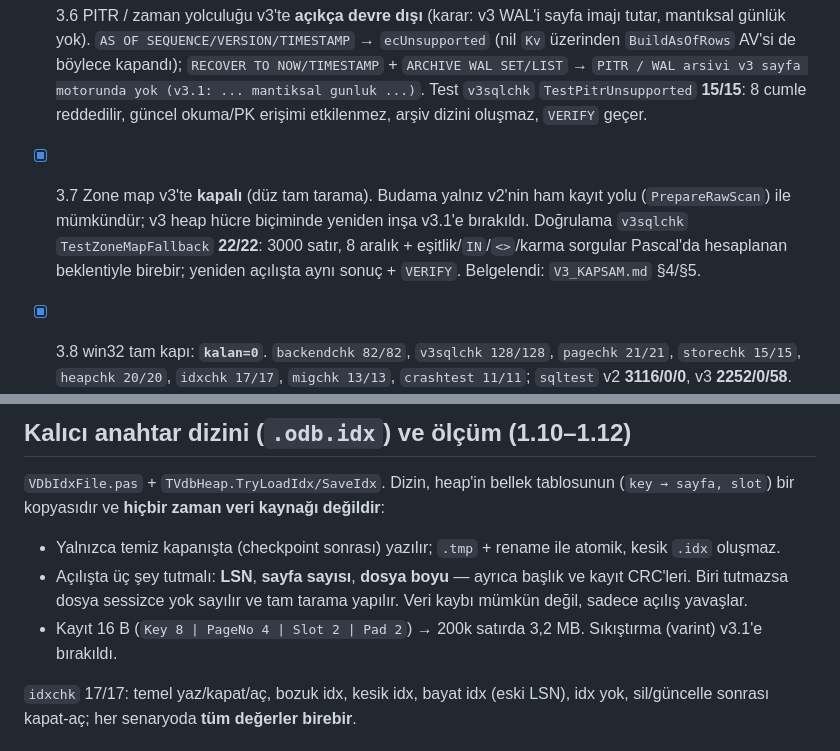
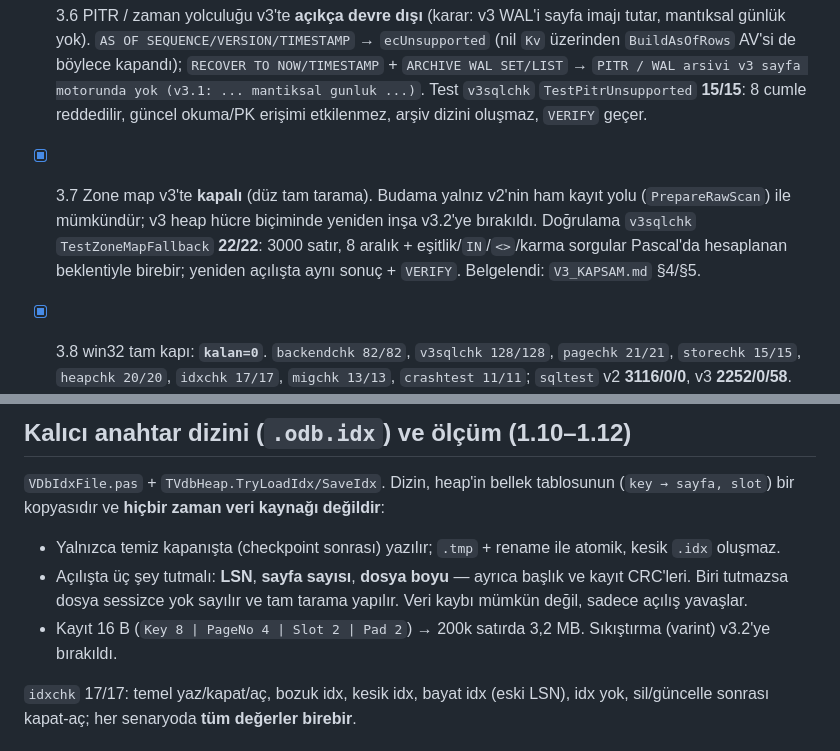
Before and after one commit to Onur2x/vdb, a Markdown page: V3_YOL_HARITASI.md, 2 parts joined by grey strips. GitHub-like rendering.

```diff
--- a/V3_YOL_HARITASI.md
+++ b/V3_YOL_HARITASI.md
@@ -176,7 +187,7 @@ Sayfa motorunu yazmak kolay; asıl maliyet şu 4 dosyada. Plan bunları hesaba k
 - [x] 3.4 Şifreleme: sayfa düzeyinde AES-GCM — sıra sabit: sayfa imajı → `PageSeal` (CRC32) → **AES-256-GCM zarfı** (`nonce 12 | şifre 4096 | tag 16` = 4124 bayt). AAD = `'VDB3PG' | sayfaNo(4) | tuz(16)`; böylece zarf başka sayfaya/dosyaya taşınamaz ve etiket doğrulanmadan hiçbir düz metin açığa çıkmaz. Meta sayfa 0 **düz metin** kalır (sır tutmaz): bayrak, tuz, PBKDF2 iterasyonu ve 16 baytlık HMAC anahtar doğrulayıcı orada durur. `VDbPageCrypto.pas` eklendi (zarf + tuz + parola türetme + parmak izi). Depo: şifreli dosyada sayfa 1..N `4096 + (no-1)*4124` adresinde; yeni uzatılan sayfa sıfır kabul edilir (şifreli zarf yok). WAL çerçeveleri de aynı zarfla yazılır (başlıkta bayrak/anahtar doğrulayıcı/tuz); çökme sonrası kurtarma anahtarla çözer. API: `TVdbPageEngine.CreateWithKey/CreateWithPassword`, `TVDbBackendV3.CreateWithKey/CreateWithPassword`, `Encrypted`, `KeyFingerprint`; `RESTORE` kaynak/hedef şifreleme biçimi ve anahtar doğrulayıcı eşleşmezse reddeder; `VACUUM` aynı anahtarla yeni dosya üretir. `backendchk` `TestV3Encryption` **21/21** (düz metin sızıntısı yok, anahtarsız/yanlış anahtar net hata, bozuk zarf reddi, şifreli yedek, farklı anahtarlı RESTORE reddi, şifreli WAL + çökme kurtarma, parola modu). Kapılar: `backendchk` **82/82**.
 - [x] 3.5 Replikasyon v3'te **açıkça yok**: `START REPLICATION` (dosya + TCP), `PUMP`, `CREATE/DROP REPLICATION SLOT`, `SHOW REPLICATION STATUS/SLOTS`, `STOP REPLICATION` → `ecUnsupported` + `REPLICATION v3 sayfa motorunda yok (v3.1: mantiksal gunluk ile gelecek)`. Tek kaynak: `ExecAdmin` başındaki `Kv = nil` kapısı (2.9'da eklendi); 3.5'te mesaj replikasyon için özelleştirildi, satır içi yinelenen guard'lar kaldırıldı. Test `v3sqlchk` `TestReplicationUnsupported` **17/17**: 9 cumle `ecUnsupported` + `v3.1` mesajı, `.replslots`/status dosyası oluşmaz, veri bozulmaz, yeniden açılış sağlam.
 - [x] 3.6 PITR / zaman yolculuğu v3'te **açıkça devre dışı** (karar: v3 WAL'i sayfa imajı tutar, mantıksal günlük yok). `AS OF SEQUENCE/VERSION/TIMESTAMP` → `ecUnsupported` (nil `Kv` üzerinden `BuildAsOfRows` AV'si de böylece kapandı); `RECOVER TO NOW/TIMESTAMP` + `ARCHIVE WAL SET/LIST` → `PITR / WAL arsivi v3 sayfa motorunda yok (v3.1: ... mantiksal gunluk ...)`. Test `v3sqlchk` `TestPitrUnsupported` **15/15**: 8 cumle reddedilir, güncel okuma/PK erişimi etkilenmez, arşiv dizini oluşmaz, `VERIFY` geçer.
-- [x] 3.7 Zone map v3'te **kapalı** (düz tam tarama). Budama yalnız v2'nin ham kayıt yolu (`PrepareRawScan`) ile mümkündür; v3 heap hücre biçiminde yeniden inşa v3.1'e bırakıldı. Doğrulama `v3sqlchk` `TestZoneMapFallback` **22/22**: 3000 satır, 8 aralık + eşitlik/`IN`/`<>`/karma sorgular Pascal'da hesaplanan beklentiyle birebir; yeniden açılışta aynı sonuç + `VERIFY`. Belgelendi: `V3_KAPSAM.md` §4/§5.
+- [x] 3.7 Zone map v3'te **kapalı** (düz tam tarama). Budama yalnız v2'nin ham kayıt yolu (`PrepareRawScan`) ile mümkündür; v3 heap hücre biçiminde yeniden inşa v3.2'ye bırakıldı. Doğrulama `v3sqlchk` `TestZoneMapFallback` **22/22**: 3000 satır, 8 aralık + eşitlik/`IN`/`<>`/karma sorgular Pascal'da hesaplanan beklentiyle birebir; yeniden açılışta aynı sonuç + `VERIFY`. Belgelendi: `V3_KAPSAM.md` §4/§5.
 - [x] 3.8 win32 tam kapı: **`kalan=0`**. `backendchk 82/82`, `v3sqlchk 128/128`, `pagechk 21/21`, `storechk 15/15`, `heapchk 20/20`, `idxchk 17/17`, `migchk 13/13`, `crashtest 11/11`; `sqltest` v2 **3116/0/0**, v3 **2252/0/58**.
 - [x] 3.9 win64 tam kapı: **`kalan=0`**, iki optimizasyon düzeyinde de (`-O-` ve `-O1`, `ppcrossx64 -Px86_64 -Twin64`). Sekiz kapı win32 ile **aynı** sayılarda yeşil. `sqltest` v2 **3081/0/0**, v3 **2217/0/58** — win32'den **35 kontrol eksik**; eksikliğin tamamı DLL/OpenSSL'e bağlı alt dallardır ve **hata değildir**: `130. Extension/Plugin` (25→8), `179. pgwire TLS/OpenSSL` (10→0), `128. Cross-Platform DLL/C API` (16→13), `131. paralel ABI` (58→53). `sqltest` bu dallarda "vdbapi.dll yok → atlandı" / "TLS testi (OpenSSL DLL bulunamadı)" yazar; bu ortamda yalnız **32 bit** eklenti/OpenSSL ikilileri var. Linux de aynı sayıları verir (3081/2217), yani fark platformdan değil **ikili (binary) yokluğundan** kaynaklanır.
 - [x] 3.10 Linux/WSL tam kapı: **`kalan=0`** (Ubuntu 22.04, FPC 3.2.2 x86_64, `/mnt/d` = DrvFs). Sekiz kapı da yeşil; `sqltest` v2 **3081/0/0**, v3 **2217/0/58**. Bu kapı **üç gerçek taşınabilirlik kusuru** ortaya çıkardı ve hepsi düzeltildi (aşağıda).
@@ -474,7 +485,7 @@ kaynağı değildir**:
   başlık ve kayıt CRC'leri. Biri tutmazsa dosya sessizce yok sayılır ve tam
   tarama yapılır. Veri kaybı mümkün değil, sadece açılış yavaşlar.
 - Kayıt 16 B (`Key 8 | PageNo 4 | Slot 2 | Pad 2`) → 200k satırda 3,2 MB.
-  Sıkıştırma (varint) v3.1'e bırakıldı.
+  Sıkıştırma (varint) v3.2'ye bırakıldı.
 
 `idxchk` 17/17: temel yaz/kapat/aç, bozuk idx, kesik idx, bayat idx (eski LSN),
 idx yok, sil/güncelle sonrası kapat-aç; her senaryoda **tüm değerler birebir**.
```
Also changed, not shown: other parts of V3_YOL_HARITASI.md (+19 -8 lines), V3_KAPSAM.md (+5 -5 lines).
